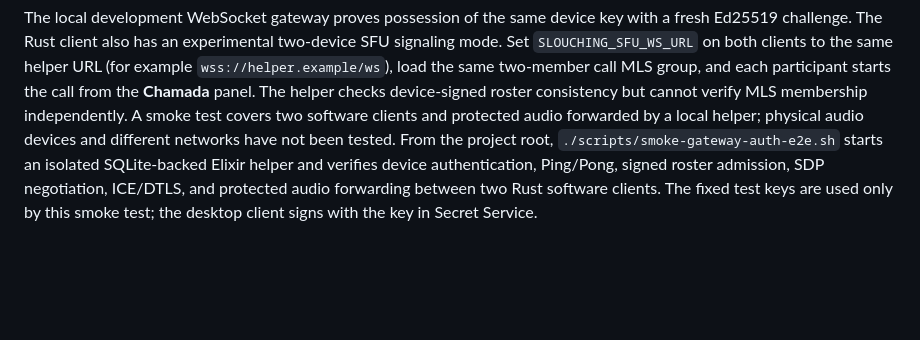
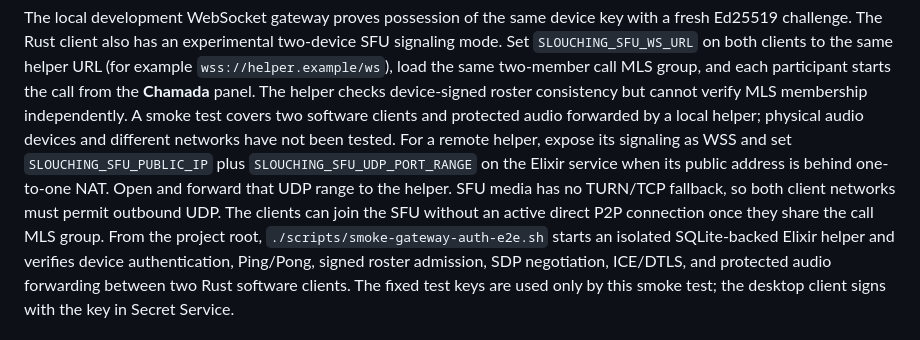
Before and after one commit to slouching-org/slouching-frontend, a Markdown page: README.md, the part around the change. Rendered like a GitHub page; blank space fills up the shorter version.

Commit message:
Document remote SFU network setup

```diff
--- a/README.md
+++ b/README.md
@@ -116,6 +116,12 @@ two-member call MLS group, and each participant starts the call from the
 cannot verify MLS membership independently. A smoke test covers two software
 clients and protected audio forwarded by a local helper; physical audio
 devices and different networks have not been tested.
+For a remote helper, expose its signaling as WSS and set
+`SLOUCHING_SFU_PUBLIC_IP` plus `SLOUCHING_SFU_UDP_PORT_RANGE` on the Elixir
+service when its public address is behind one-to-one NAT. Open and forward
+that UDP range to the helper. SFU media has no TURN/TCP fallback, so both
+client networks must permit outbound UDP. The clients can join the SFU without
+an active direct P2P connection once they share the call MLS group.
 From the project root, `./scripts/smoke-gateway-auth-e2e.sh` starts an isolated
 SQLite-backed Elixir helper and verifies device authentication, Ping/Pong,
 signed roster admission, SDP negotiation, ICE/DTLS, and protected audio
```
